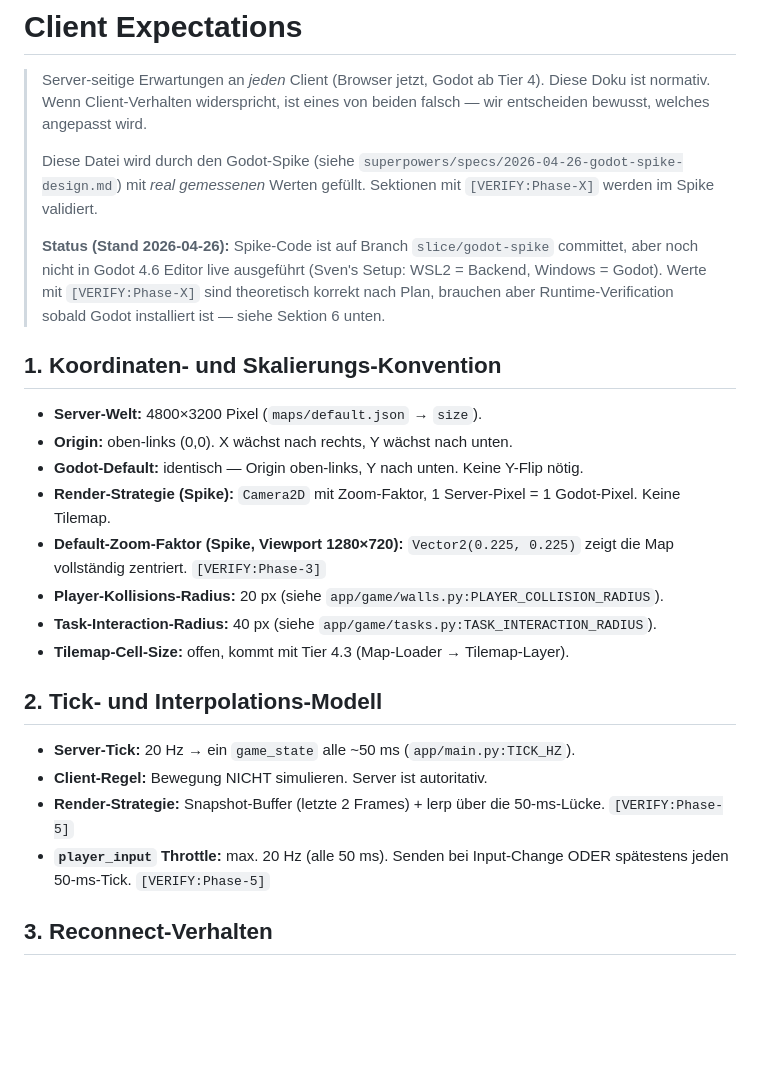
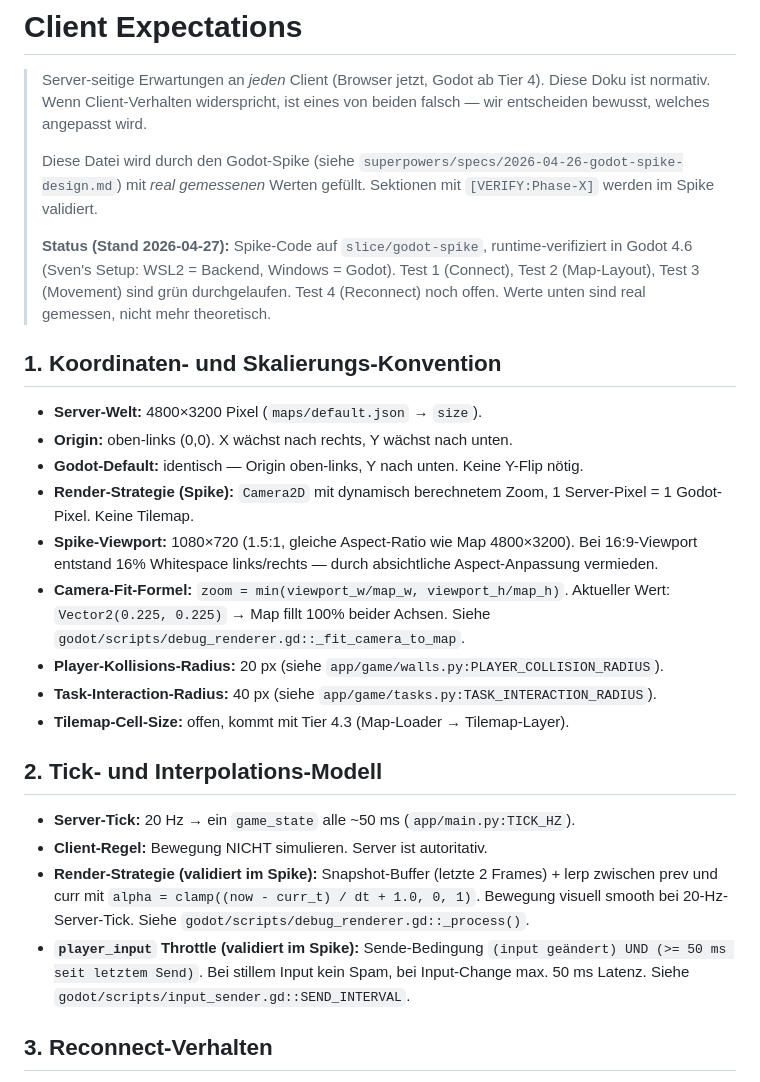
Before and after one commit to rausch-tech/merge-commit-mayhem, a Markdown page: docs/CLIENT.md, the part around one of its changes. Drawn GitHub-style; blank space fills up the shorter version.

```diff
--- a/docs/CLIENT.md
+++ b/docs/CLIENT.md
@@ -7,18 +7,19 @@
 > Diese Datei wird durch den Godot-Spike (siehe `superpowers/specs/2026-04-26-godot-spike-design.md`)
 > mit *real gemessenen* Werten gefüllt. Sektionen mit `[VERIFY:Phase-X]` werden im Spike validiert.
 >
-> **Status (Stand 2026-04-26):** Spike-Code ist auf Branch `slice/godot-spike` committet, aber
-> noch nicht in Godot 4.6 Editor live ausgeführt (Sven's Setup: WSL2 = Backend, Windows = Godot). Werte mit
-> `[VERIFY:Phase-X]` sind theoretisch korrekt nach Plan, brauchen aber Runtime-Verification
-> sobald Godot installiert ist — siehe Sektion 6 unten.
+> **Status (Stand 2026-04-27):** Spike-Code auf `slice/godot-spike`, runtime-verifiziert in
+> Godot 4.6 (Sven's Setup: WSL2 = Backend, Windows = Godot). Test 1 (Connect), Test 2
+> (Map-Layout), Test 3 (Movement) sind grün durchgelaufen. Test 4 (Reconnect) noch offen.
+> Werte unten sind real gemessen, nicht mehr theoretisch.
 
 ## 1. Koordinaten- und Skalierungs-Konvention
 
 - **Server-Welt:** 4800×3200 Pixel (`maps/default.json` → `size`).
 - **Origin:** oben-links (0,0). X wächst nach rechts, Y wächst nach unten.
 - **Godot-Default:** identisch — Origin oben-links, Y nach unten. Keine Y-Flip nötig.
-- **Render-Strategie (Spike):** `Camera2D` mit Zoom-Faktor, 1 Server-Pixel = 1 Godot-Pixel. Keine Tilemap.
-- **Default-Zoom-Faktor (Spike, Viewport 1280×720):** `Vector2(0.225, 0.225)` zeigt die Map vollständig zentriert. `[VERIFY:Phase-3]`
+- **Render-Strategie (Spike):** `Camera2D` mit dynamisch berechnetem Zoom, 1 Server-Pixel = 1 Godot-Pixel. Keine Tilemap.
+- **Spike-Viewport:** 1080×720 (1.5:1, gleiche Aspect-Ratio wie Map 4800×3200). Bei 16:9-Viewport entstand 16% Whitespace links/rechts — durch absichtliche Aspect-Anpassung vermieden.
+- **Camera-Fit-Formel:** `zoom = min(viewport_w/map_w, viewport_h/map_h)`. Aktueller Wert: `Vector2(0.225, 0.225)` → Map fillt 100% beider Achsen. Siehe `godot/scripts/debug_renderer.gd::_fit_camera_to_map`.
 - **Player-Kollisions-Radius:** 20 px (siehe `app/game/walls.py:PLAYER_COLLISION_RADIUS`).
 - **Task-Interaction-Radius:** 40 px (siehe `app/game/tasks.py:TASK_INTERACTION_RADIUS`).
 - **Tilemap-Cell-Size:** offen, kommt mit Tier 4.3 (Map-Loader → Tilemap-Layer).
@@ -27,8 +28,8 @@
 
 - **Server-Tick:** 20 Hz → ein `game_state` alle ~50 ms (`app/main.py:TICK_HZ`).
 - **Client-Regel:** Bewegung NICHT simulieren. Server ist autoritativ.
-- **Render-Strategie:** Snapshot-Buffer (letzte 2 Frames) + lerp über die 50-ms-Lücke. `[VERIFY:Phase-5]`
-- **`player_input` Throttle:** max. 20 Hz (alle 50 ms). Senden bei Input-Change ODER spätestens jeden 50-ms-Tick. `[VERIFY:Phase-5]`
+- **Render-Strategie (validiert im Spike):** Snapshot-Buffer (letzte 2 Frames) + lerp zwischen prev und curr mit `alpha = clamp((now - curr_t) / dt + 1.0, 0, 1)`. Bewegung visuell smooth bei 20-Hz-Server-Tick. Siehe `godot/scripts/debug_renderer.gd::_process()`.
+- **`player_input` Throttle (validiert im Spike):** Sende-Bedingung `(input geändert) UND (>= 50 ms seit letztem Send)`. Bei stillem Input kein Spam, bei Input-Change max. 50 ms Latenz. Siehe `godot/scripts/input_sender.gd::SEND_INTERVAL`.
 
 ## 3. Reconnect-Verhalten
 
```
Also changed, not shown: other parts of docs/CLIENT.md (+14 -1 lines), docs/ROADMAP.md (+1 -1 lines).
